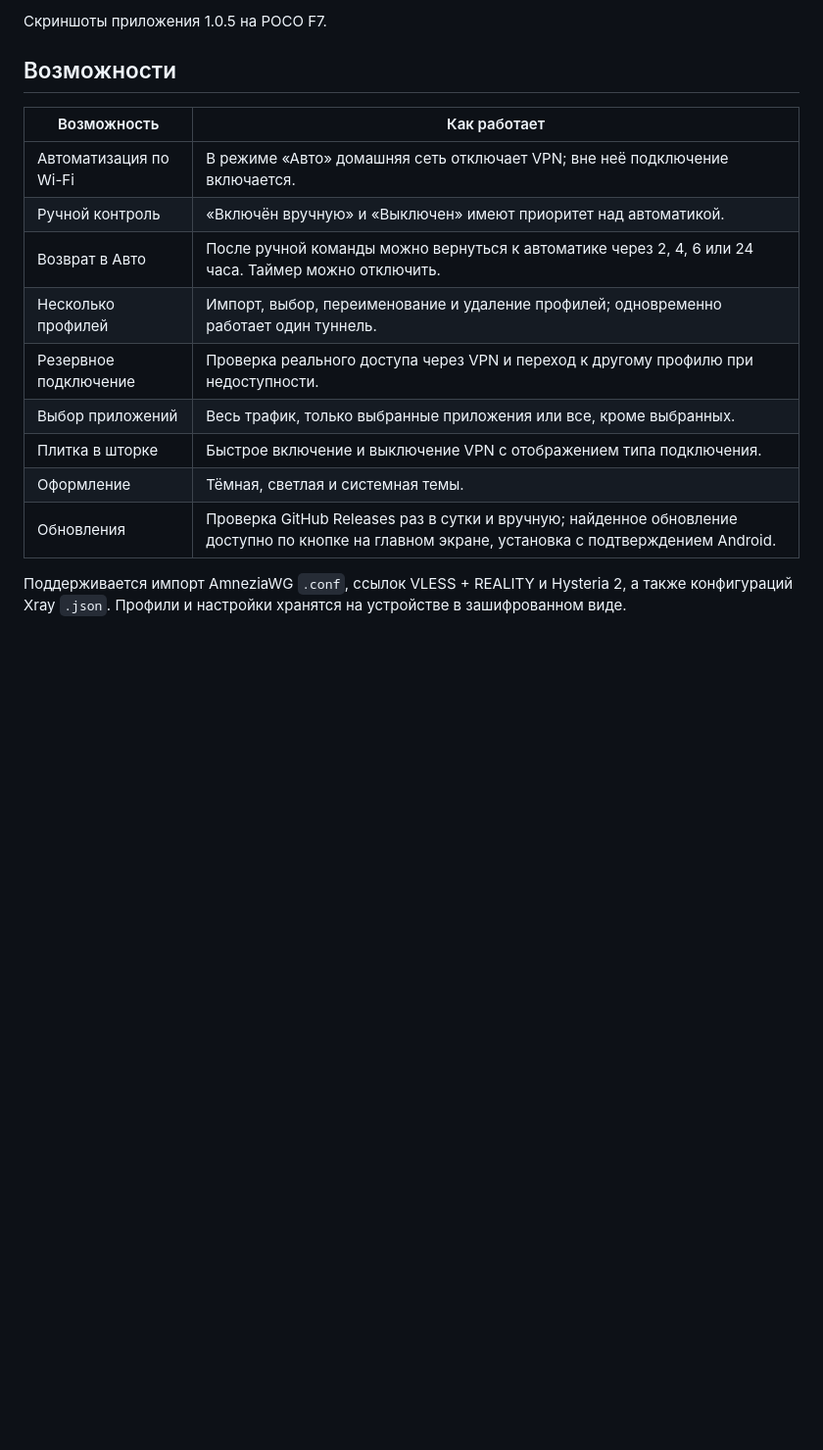
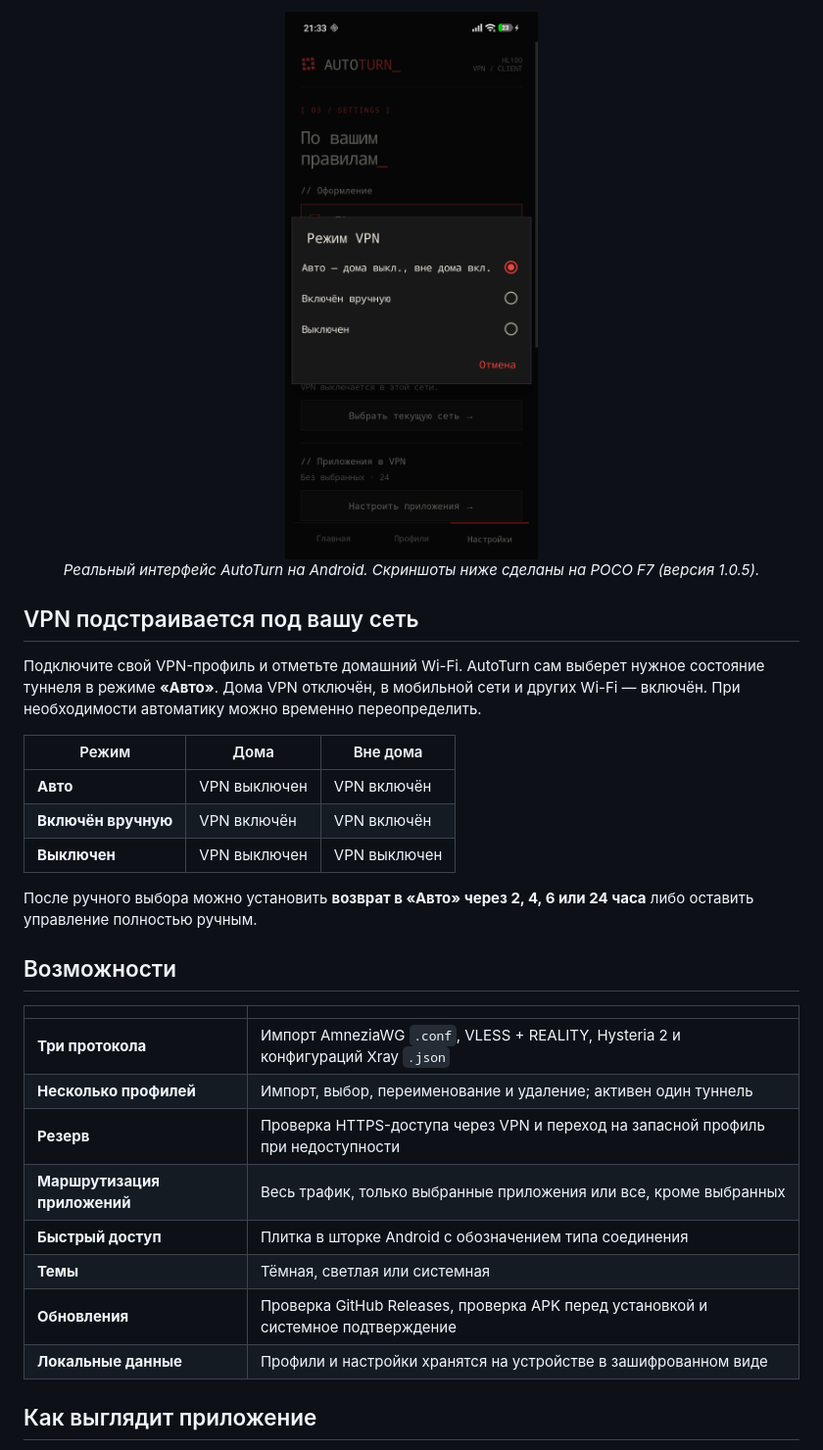
Before and after one commit to cveloy102/autoturn-vpn, a Markdown page: README.md, the part around one of its changes. Shown at 98% size. Drawn GitHub-style; blank space fills up the shorter version.

```diff
--- a/README.md
+++ b/README.md
@@ -14,19 +15,34 @@
 
-Скриншоты приложения 1.0.5 на POCO F7.
+<img src="docs/images/vpn-modes.png" width="290" alt="Главный экран AutoTurn с тремя режимами VPN">
+
+*Реальный интерфейс AutoTurn на Android. Скриншоты ниже сделаны на POCO F7 (версия 1.0.5).*
+
+</div>
+
+## VPN подстраивается под вашу сеть
+
+Подключите свой VPN-профиль и отметьте домашний Wi-Fi. AutoTurn сам выберет нужное состояние туннеля в режиме **«Авто»**. Дома VPN отключён, в мобильной сети и других Wi-Fi — включён. При необходимости автоматику можно временно переопределить.
+
+| Режим | Дома | Вне дома |
+| --- | --- | --- |
+| **Авто** | VPN выключен | VPN включён |
+| **Включён вручную** | VPN включён | VPN включён |
+| **Выключен** | VPN выключен | VPN выключен |
+
+После ручного выбора можно установить **возврат в «Авто» через 2, 4, 6 или 24 часа** либо оставить управление полностью ручным.
 
 ## Возможности
 
-| Возможность | Как работает |
+| | |
 | --- | --- |
-| Автоматизация по Wi-Fi | В режиме «Авто» домашняя сеть отключает VPN; вне неё подключение включается. |
-| Ручной контроль | «Включён вручную» и «Выключен» имеют приоритет над автоматикой. |
-| Возврат в Авто | После ручной команды можно вернуться к автоматике через 2, 4, 6 или 24 часа. Таймер можно отключить. |
-| Несколько профилей | Импорт, выбор, переименование и удаление профилей; одновременно работает один туннель. |
-| Резервное подключение | Проверка реального доступа через VPN и переход к другому профилю при недоступности. |
-| Выбор приложений | Весь трафик, только выбранные приложения или все, кроме выбранных. |
-| Плитка в шторке | Быстрое включение и выключение VPN с отображением типа подключения. |
-| Оформление | Тёмная, светлая и системная темы. |
-| Обновления | Проверка GitHub Releases раз в сутки и вручную; найденное обновление доступно по кнопке на главном экране, установка с подтверждением Android. |
+| **Три протокола** | Импорт AmneziaWG `.conf`, VLESS + REALITY, Hysteria 2 и конфигураций Xray `.json` |
+| **Несколько профилей** | Импорт, выбор, переименование и удаление; активен один туннель |
+| **Резерв** | Проверка HTTPS-доступа через VPN и переход на запасной профиль при недоступности |
+| **Маршрутизация приложений** | Весь трафик, только выбранные приложения или все, кроме выбранных |
+| **Быстрый доступ** | Плитка в шторке Android с обозначением типа соединения |
+| **Темы** | Тёмная, светлая или системная |
+| **Обновления** | Проверка GitHub Releases, проверка APK перед установкой и системное подтверждение |
+| **Локальные данные** | Профили и настройки хранятся на устройстве в зашифрованном виде |
 
-Поддерживается импорт AmneziaWG `.conf`, ссылок VLESS + REALITY и Hysteria 2, а также конфигураций Xray `.json`. Профили и настройки хранятся на устройстве в зашифрованном виде.
+## Как выглядит приложение
 
```
Also changed, not shown: other parts of README.md (+45 -35 lines).
